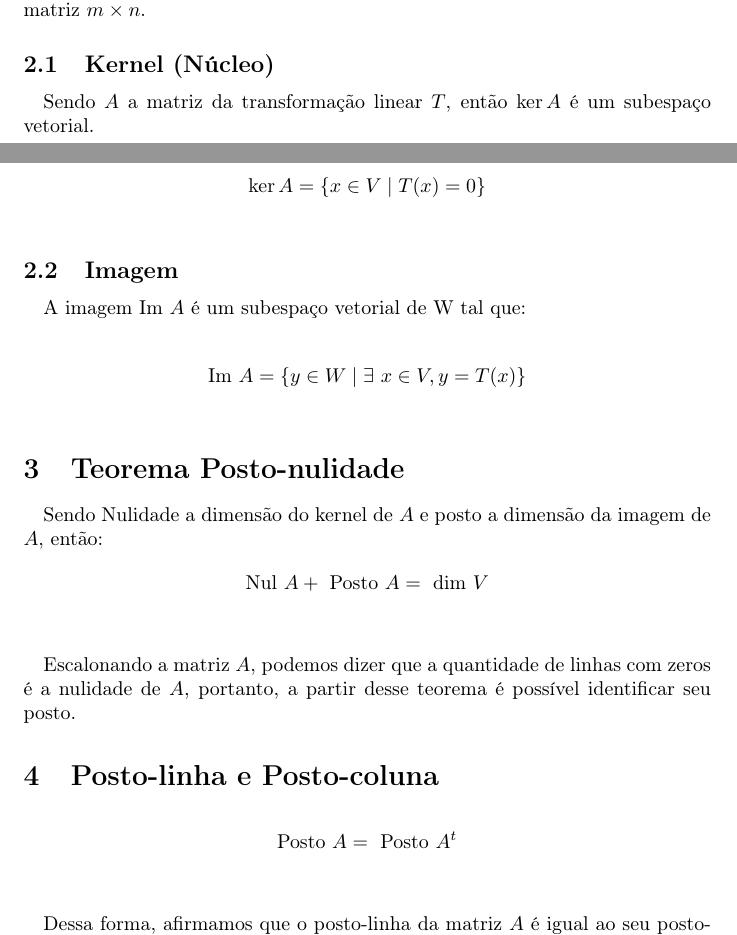
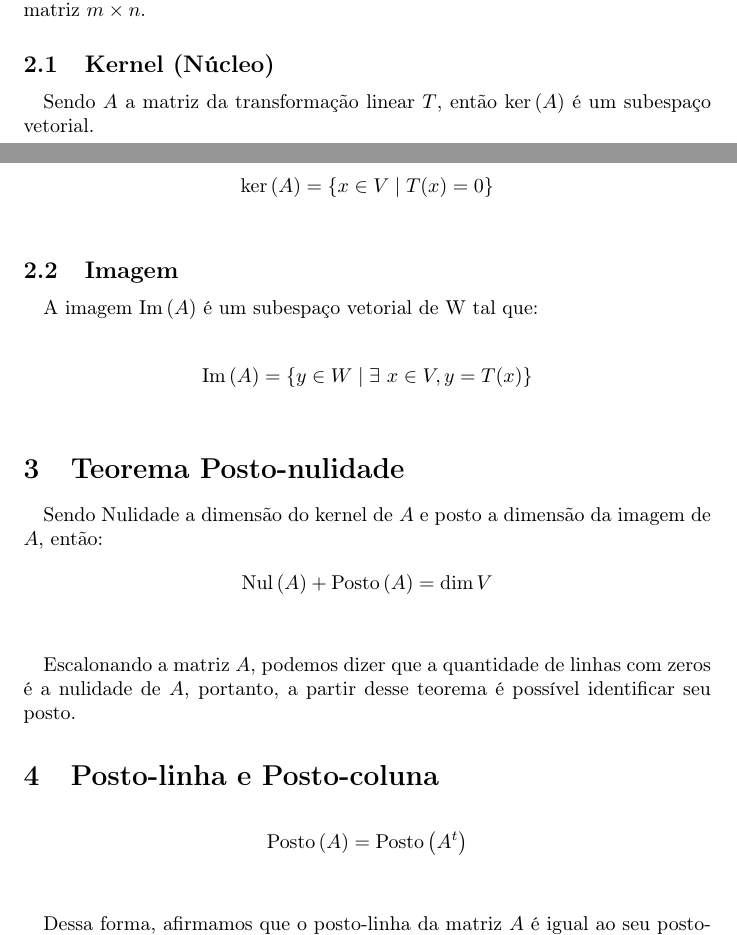
Before and after one commit to esdrasbrz/aulas_unicamp, a LaTeX document (2016-2/ma327/09-20/anotacoes.tex): two parts of pages 1 and 2 of 2, joined at a grey line, cut so that both start at the same text. Compiled offline with pdfLaTeX.

Commit message:
Novos comando na algebra linear

```diff
--- a/2016-2/ma327/09-20/anotacoes.tex
+++ b/2016-2/ma327/09-20/anotacoes.tex
@@ -16,6 +16,13 @@
 
 % Comando para a norma
 \newcommand{\norm}[1] {\left.\parallel #1 \right.\parallel}
+
+% Comando para a algebra
+\newcommand{\kernel}[1] {\ker \left( #1 \right)}
+\newcommand{\imagem}[1] {\text{Im} \left( #1 \right)}
+\newcommand{\posto}[1] {\text{Posto} \left( #1 \right)}
+\newcommand{\nul}[1] {\text{Nul} \left( #1 \right)}
+
 
 \begin{document}
     \maketitle
@@ -48,25 +55,25 @@
 
         \subsection{Kernel (Núcleo)}
             \paragraph{}
-            Sendo $A$ a matriz da transformação linear $T$, então $\ker A$ é um subespaço vetorial.
+            Sendo $A$ a matriz da transformação linear $T$, então $\kernel{A}$ é um subespaço vetorial.
 
             \begin{align*}
-                \ker A = \{x \in V \mid T(x) = 0\}\\
+                \kernel{A} = \{x \in V \mid T(x) = 0\}\\
             \end{align*}
 
         \subsection{Imagem}
             \paragraph{}
-            A  imagem Im $A$ é um subespaço vetorial de W tal que:
+            A  imagem $\imagem{A}$ é um subespaço vetorial de W tal que:
 
             \begin{align*}
-                \text{Im } A = \{ y \in W \mid \exists\text{ } x \in V, y = T(x) \}\\
+                \imagem{A} = \{ y \in W \mid \exists\text{ } x \in V, y = T(x) \}\\
             \end{align*}
 
     \section{Teorema Posto-nulidade}
         \paragraph{}
         Sendo Nulidade a dimensão do kernel de $A$ e posto a dimensão da imagem de $A$, então:
         \begin{align*}
-            \text{Nul } A + \text{ Posto } A &= \text{ dim } V\\
+            \nul{A} + \posto{A} &= \dim{V}\\
         \end{align*}
 
         \paragraph{}
@@ -75,7 +82,7 @@
 
     \section{Posto-linha e Posto-coluna}
         \begin{align*}
-            \text{Posto } A &= \text{ Posto } A^t\\
+            \posto{A} &= \posto{A^t}\\
         \end{align*}
 
         \paragraph{}
```
Also changed, not shown: 2016-2/ma327/09-20/anotacoes.pdf.
